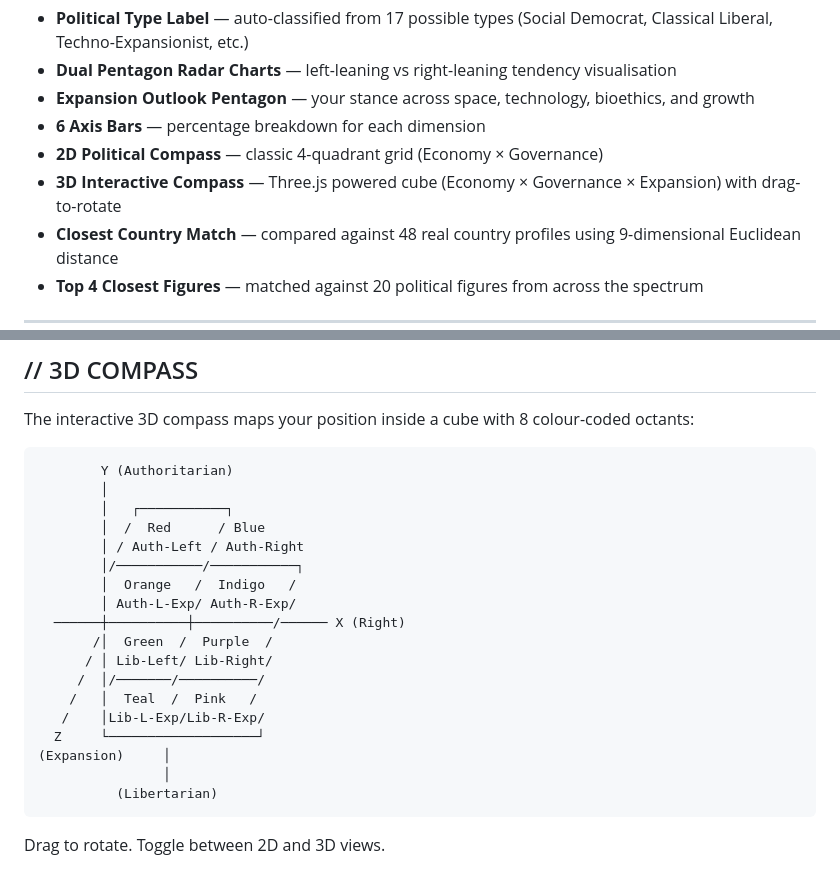
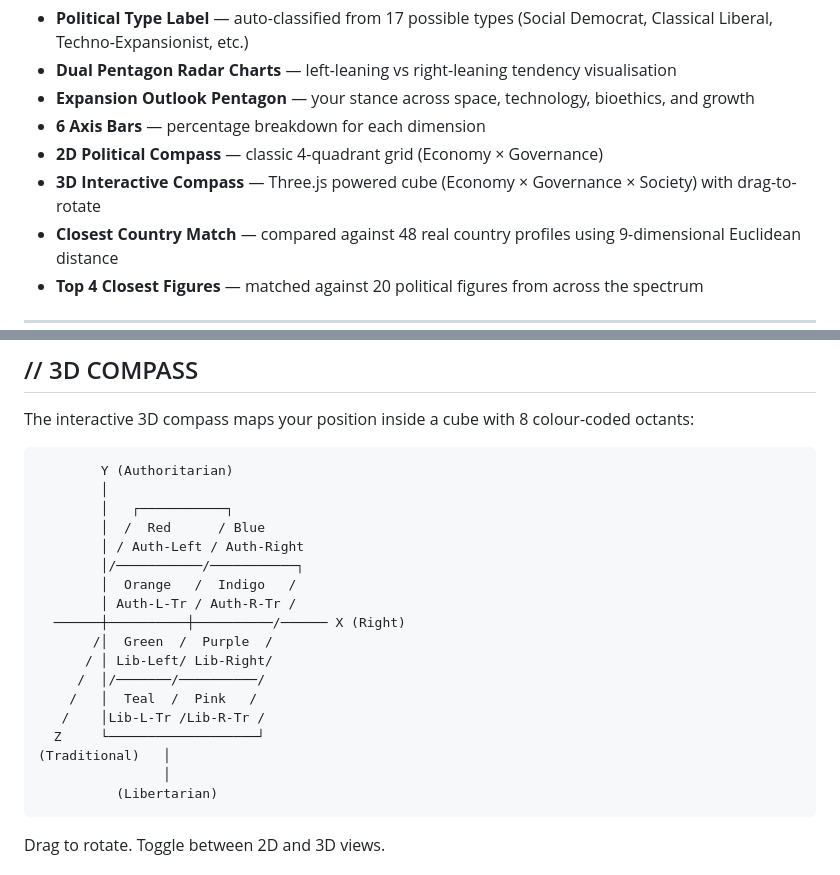
Before and after one commit to TroySalam/where-do-you-stand, a Markdown page: README.md, 2 parts joined by grey strips. Rendered like a GitHub page.

Commit message:
README: update 3D compass docs for Society axis

````diff
--- a/README.md
+++ b/README.md
@@ -53,7 +53,7 @@ After completing the test, you get:
 - **Expansion Outlook Pentagon** — your stance across space, technology, bioethics, and growth
 - **6 Axis Bars** — percentage breakdown for each dimension
 - **2D Political Compass** — classic 4-quadrant grid (Economy × Governance)
-- **3D Interactive Compass** — Three.js powered cube (Economy × Governance × Expansion) with drag-to-rotate
+- **3D Interactive Compass** — Three.js powered cube (Economy × Governance × Society) with drag-to-rotate
 - **Closest Country Match** — compared against 48 real country profiles using 9-dimensional Euclidean distance
 - **Top 4 Closest Figures** — matched against 20 political figures from across the spectrum
 
@@ -71,15 +71,15 @@ The interactive 3D compass maps your position inside a cube with 8 colour-coded
         │ / Auth-Left / Auth-Right
         │/───────────/───────────┐
         │  Orange   /  Indigo   /
-        │ Auth-L-Exp/ Auth-R-Exp/
+        │ Auth-L-Tr / Auth-R-Tr /
   ──────┼──────────┼──────────/────── X (Right)
        /│  Green  /  Purple  /
       / │ Lib-Left/ Lib-Right/
      /  │/───────/──────────/
     /   │  Teal  /  Pink   /
-   /    │Lib-L-Exp/Lib-R-Exp/
+   /    │Lib-L-Tr /Lib-R-Tr /
   Z     └───────────────────┘
-(Expansion)     │
+(Traditional)   │
                 │
           (Libertarian)
 ```
````
